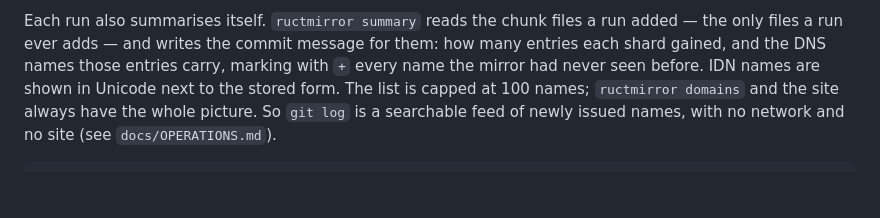
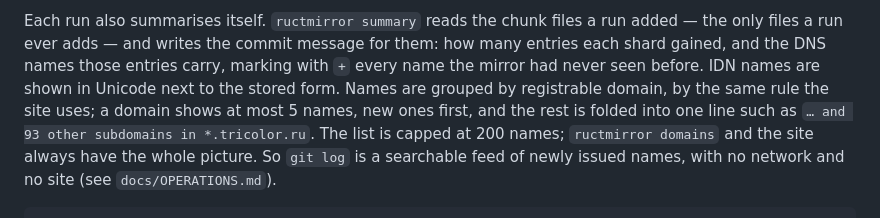
Before and after one commit to ru-ct-mirror/ru-ct-mirror, a Markdown page: README.md, the part around the change. Rendered like a GitHub page; blank space fills up the shorter version.

```diff
--- a/README.md
+++ b/README.md
@@ -141,7 +141,10 @@ Each run also summarises itself. `ructmirror summary` reads the chunk files a
 run added — the only files a run ever adds — and writes the commit message for
 them: how many entries each shard gained, and the DNS names those entries
 carry, marking with `+` every name the mirror had never seen before. IDN names
-are shown in Unicode next to the stored form. The list is capped at 100 names;
+are shown in Unicode next to the stored form. Names are grouped by registrable
+domain, by the same rule the site uses; a domain shows at most 5 names, new
+ones first, and the rest is folded into one line such as
+`… and 93 other subdomains in *.tricolor.ru`. The list is capped at 200 names;
 `ructmirror domains` and the site always have the whole picture. So
 `git log` is a searchable feed of newly issued names, with no network and no
 site (see `docs/OPERATIONS.md`).
```
Also changed, not shown: docs/OPERATIONS.md (+17 -2 lines).
